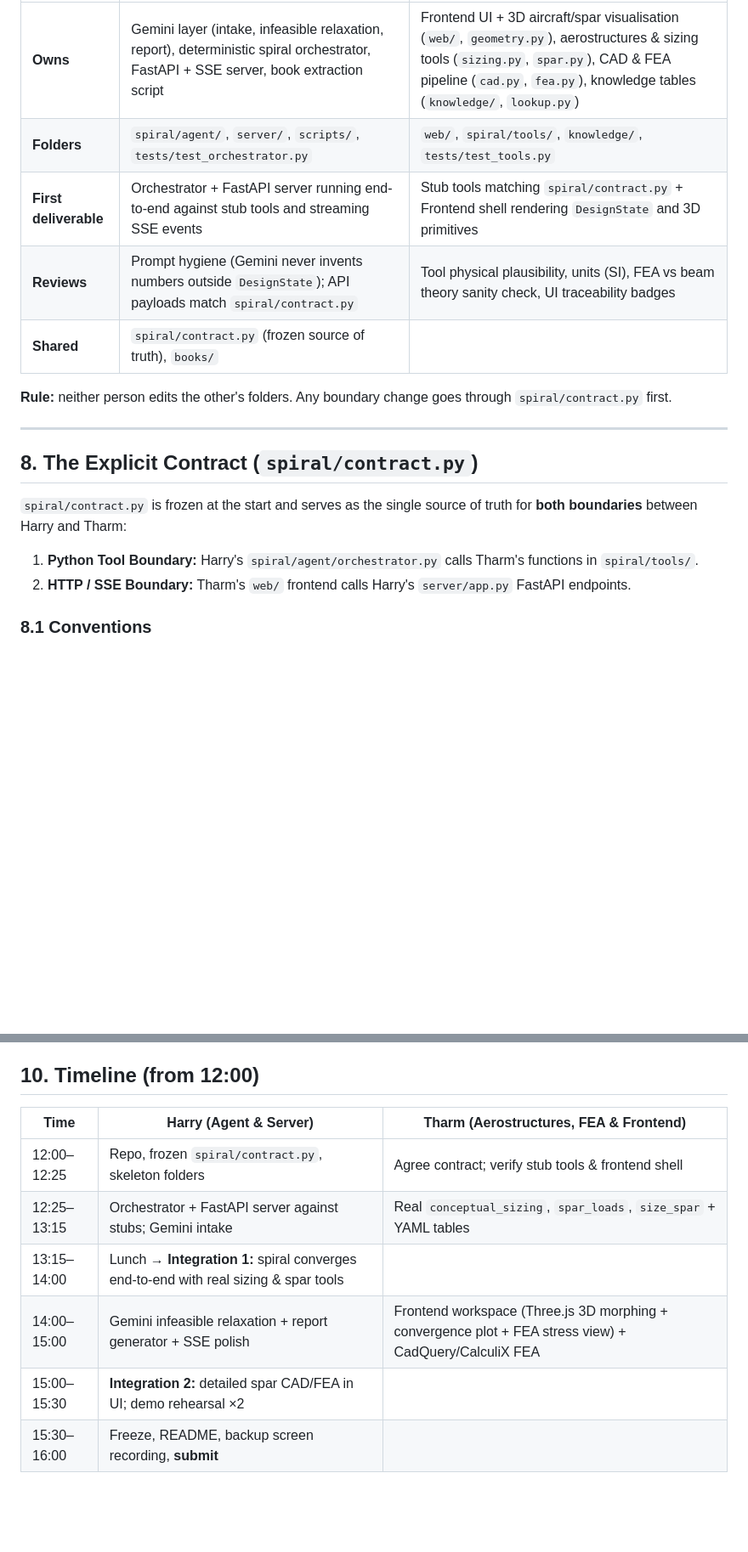
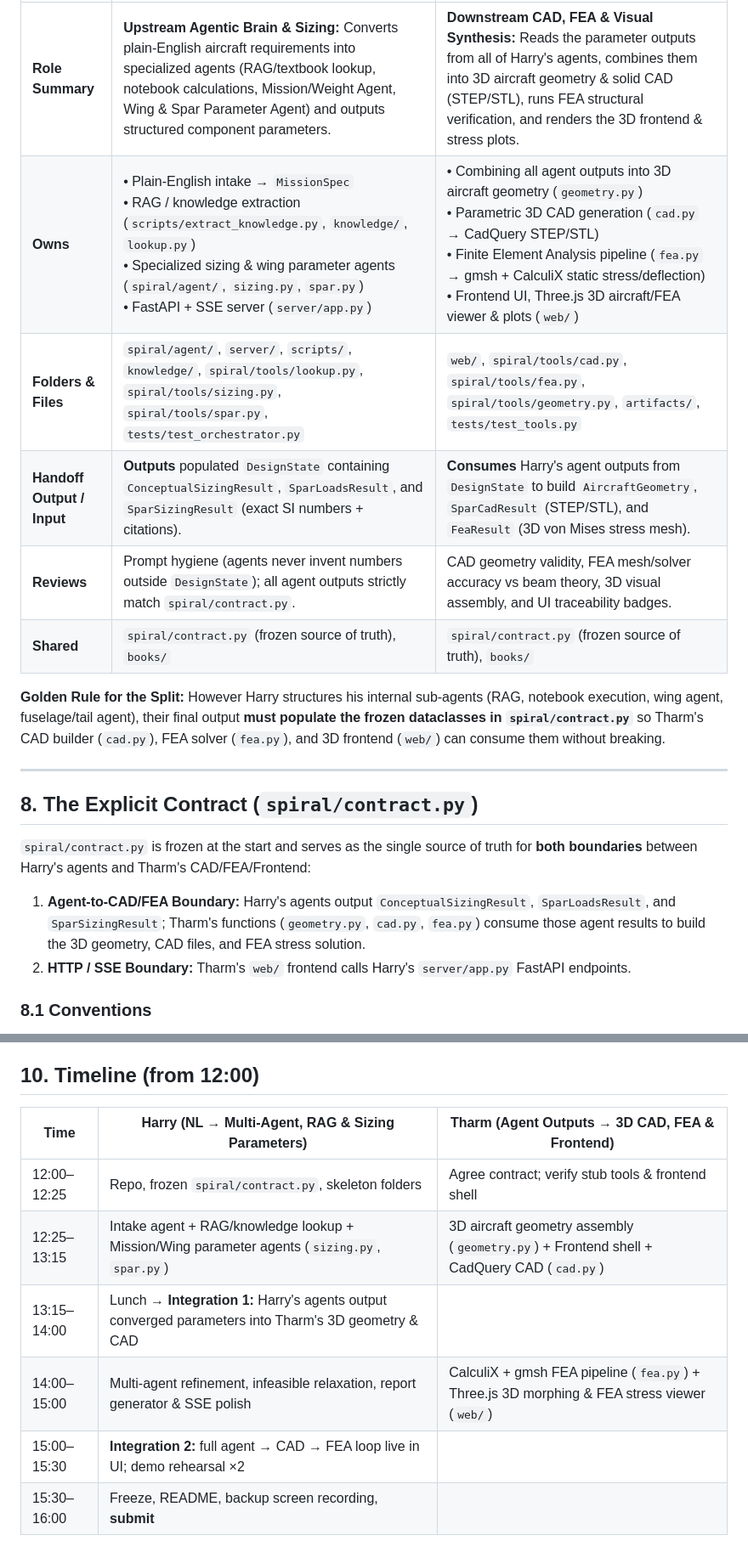
Before and after one commit to Hha21/halloween-hack, a Markdown page: DESIGN_SPEC.md, 2 parts joined by grey strips. Shown at 85% size. Rendered like a GitHub page; blank space fills up the shorter version.

```diff
--- a/DESIGN_SPEC.md
+++ b/DESIGN_SPEC.md
@@ -179,18 +205,19 @@ spiral/
 |---|---|---|
-| **Owns** | Gemini layer (intake, infeasible relaxation, report), deterministic spiral orchestrator, FastAPI + SSE server, book extraction script | Frontend UI + 3D aircraft/spar visualisation (`web/`, `geometry.py`), aerostructures & sizing tools (`sizing.py`, `spar.py`), CAD & FEA pipeline (`cad.py`, `fea.py`), knowledge tables (`knowledge/`, `lookup.py`) |
-| **Folders** | `spiral/agent/`, `server/`, `scripts/`, `tests/test_orchestrator.py` | `web/`, `spiral/tools/`, `knowledge/`, `tests/test_tools.py` |
-| **First deliverable** | Orchestrator + FastAPI server running end-to-end against stub tools and streaming SSE events | Stub tools matching `spiral/contract.py` + Frontend shell rendering `DesignState` and 3D primitives |
-| **Reviews** | Prompt hygiene (Gemini never invents numbers outside `DesignState`); API payloads match `spiral/contract.py` | Tool physical plausibility, units (SI), FEA vs beam theory sanity check, UI traceability badges |
-| **Shared** | `spiral/contract.py` (frozen source of truth), `books/` | |
+| **Role Summary** | **Upstream Agentic Brain & Sizing:** Converts plain-English aircraft requirements into specialized agents (RAG/textbook lookup, notebook calculations, Mission/Weight Agent, Wing & Spar Parameter Agent) and outputs structured component parameters. | **Downstream CAD, FEA & Visual Synthesis:** Reads the parameter outputs from all of Harry's agents, combines them into 3D aircraft geometry & solid CAD (STEP/STL), runs FEA structural verification, and renders the 3D frontend & stress plots. |
+| **Owns** | • Plain-English intake → `MissionSpec`<br>• RAG / knowledge extraction (`scripts/extract_knowledge.py`, `knowledge/`, `lookup.py`)<br>• Specialized sizing & wing parameter agents (`spiral/agent/`, `sizing.py`, `spar.py`)<br>• FastAPI + SSE server (`server/app.py`) | • Combining all agent outputs into 3D aircraft geometry (`geometry.py`)<br>• Parametric 3D CAD generation (`cad.py` → CadQuery STEP/STL)<br>• Finite Element Analysis pipeline (`fea.py` → gmsh + CalculiX static stress/deflection)<br>• Frontend UI, Three.js 3D aircraft/FEA viewer & plots (`web/`) |
+| **Folders & Files** | `spiral/agent/`, `server/`, `scripts/`, `knowledge/`, `spiral/tools/lookup.py`, `spiral/tools/sizing.py`, `spiral/tools/spar.py`, `tests/test_orchestrator.py` | `web/`, `spiral/tools/cad.py`, `spiral/tools/fea.py`, `spiral/tools/geometry.py`, `artifacts/`, `tests/test_tools.py` |
+| **Handoff Output / Input** | **Outputs** populated `DesignState` containing `ConceptualSizingResult`, `SparLoadsResult`, and `SparSizingResult` (exact SI numbers + citations). | **Consumes** Harry's agent outputs from `DesignState` to build `AircraftGeometry`, `SparCadResult` (STEP/STL), and `FeaResult` (3D von Mises stress mesh). |
+| **Reviews** | Prompt hygiene (agents never invent numbers outside `DesignState`); all agent outputs strictly match `spiral/contract.py`. | CAD geometry validity, FEA mesh/solver accuracy vs beam theory, 3D visual assembly, and UI traceability badges. |
+| **Shared** | `spiral/contract.py` (frozen source of truth), `books/` | `spiral/contract.py` (frozen source of truth), `books/` |
 
-**Rule:** neither person edits the other's folders. Any boundary change goes through `spiral/contract.py` first.
+**Golden Rule for the Split:** However Harry structures his internal sub-agents (RAG, notebook execution, wing agent, fuselage/tail agent), their final output **must populate the frozen dataclasses in `spiral/contract.py`** so Tharm's CAD builder (`cad.py`), FEA solver (`fea.py`), and 3D frontend (`web/`) can consume them without breaking.
 
 ---
 
 ## 8. The Explicit Contract (`spiral/contract.py`)
 
-`spiral/contract.py` is frozen at the start and serves as the single source of truth for **both boundaries** between Harry and Tharm:
-1. **Python Tool Boundary:** Harry's `spiral/agent/orchestrator.py` calls Tharm's functions in `spiral/tools/`.
+`spiral/contract.py` is frozen at the start and serves as the single source of truth for **both boundaries** between Harry's agents and Tharm's CAD/FEA/Frontend:
+1. **Agent-to-CAD/FEA Boundary:** Harry's agents output `ConceptualSizingResult`, `SparLoadsResult`, and `SparSizingResult`; Tharm's functions (`geometry.py`, `cad.py`, `fea.py`) consume those agent results to build the 3D geometry, CAD files, and FEA stress solution.
 2. **HTTP / SSE Boundary:** Tharm's `web/` frontend calls Harry's `server/app.py` FastAPI endpoints.
 
 ### 8.1 Conventions
@@ -418,13 +447,13 @@ Each SSE frame is `event: <type>\ndata: <json>\n\n`:
 
 ## 10. Timeline (from 12:00)
 
-| Time | Harry (Agent & Server) | Tharm (Aerostructures, FEA & Frontend) |
+| Time | Harry (NL → Multi-Agent, RAG & Sizing Parameters) | Tharm (Agent Outputs → 3D CAD, FEA & Frontend) |
 |---|---|---|
 | 12:00–12:25 | Repo, frozen `spiral/contract.py`, skeleton folders | Agree contract; verify stub tools & frontend shell |
-| 12:25–13:15 | Orchestrator + FastAPI server against stubs; Gemini intake | Real `conceptual_sizing`, `spar_loads`, `size_spar` + YAML tables |
-| 13:15–14:00 | Lunch → **Integration 1:** spiral converges end-to-end with real sizing & spar tools | |
-| 14:00–15:00 | Gemini infeasible relaxation + report generator + SSE polish | Frontend workspace (Three.js 3D morphing + convergence plot + FEA stress view) + CadQuery/CalculiX FEA |
-| 15:00–15:30 | **Integration 2:** detailed spar CAD/FEA in UI; demo rehearsal ×2 | |
+| 12:25–13:15 | Intake agent + RAG/knowledge lookup + Mission/Wing parameter agents (`sizing.py`, `spar.py`) | 3D aircraft geometry assembly (`geometry.py`) + Frontend shell + CadQuery CAD (`cad.py`) |
+| 13:15–14:00 | Lunch → **Integration 1:** Harry's agents output converged parameters into Tharm's 3D geometry & CAD | |
+| 14:00–15:00 | Multi-agent refinement, infeasible relaxation, report generator & SSE polish | CalculiX + gmsh FEA pipeline (`fea.py`) + Three.js 3D morphing & FEA stress viewer (`web/`) |
+| 15:00–15:30 | **Integration 2:** full agent → CAD → FEA loop live in UI; demo rehearsal ×2 | |
 | 15:30–16:00 | Freeze, README, backup screen recording, **submit** | |
 
 ## 11. Demo script (3 minutes)
```
Also changed, not shown: other parts of DESIGN_SPEC.md (+46 -18 lines).
